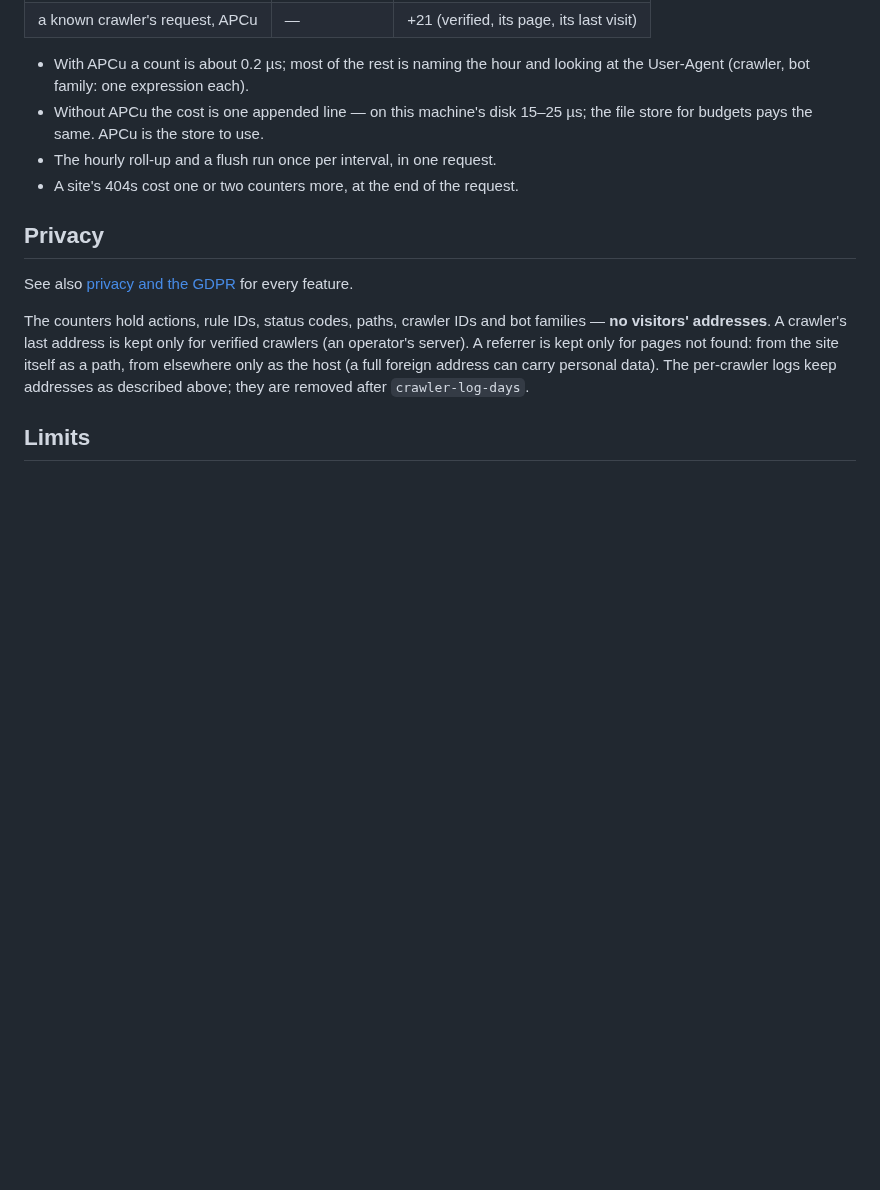
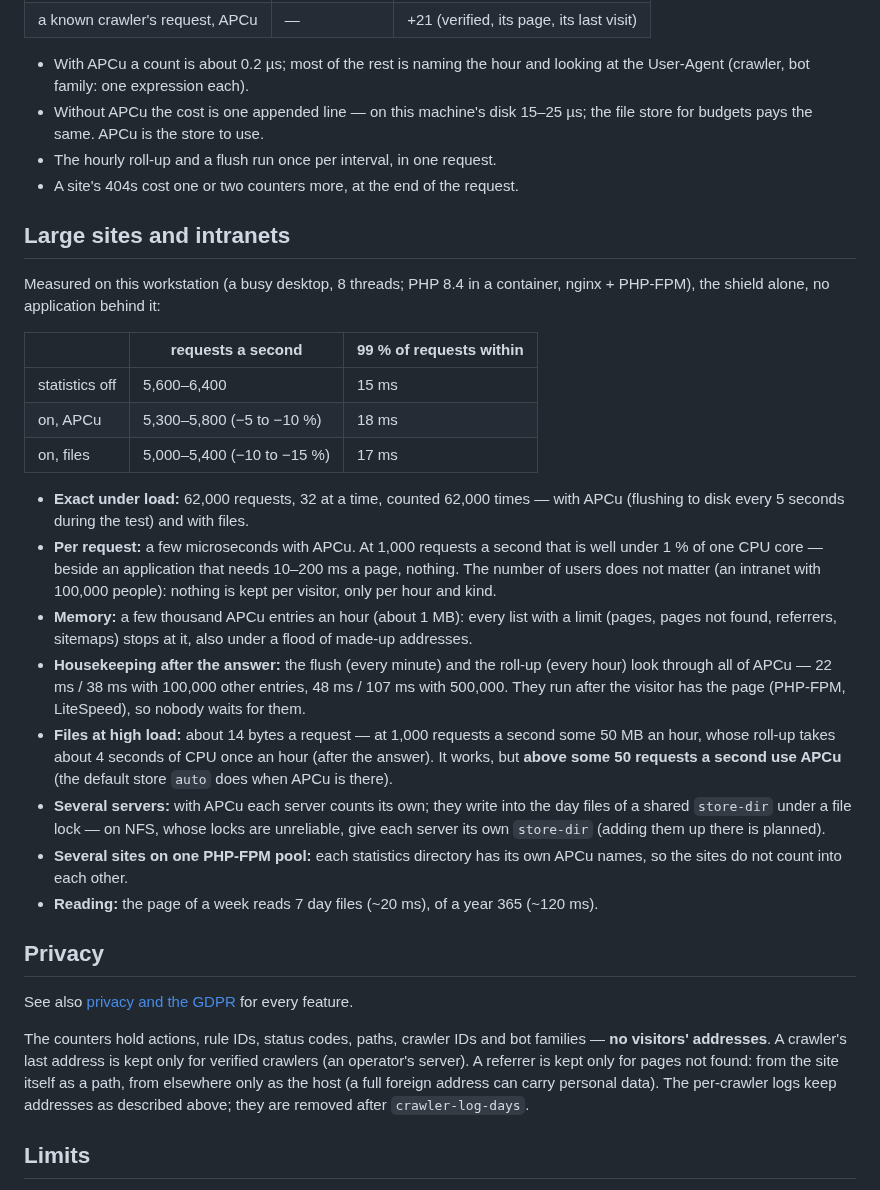
Before and after one commit to cjw-network/request-shield, a Markdown page: docs/features/statistics.md, the part around one of its changes. Rendered like a GitHub page; blank space fills up the shorter version.

```diff
--- a/docs/features/statistics.md
+++ b/docs/features/statistics.md
@@ -147,6 +168,43 @@ Measured with OPcache, a request passing the shield (µs):
 - The hourly roll-up and a flush run once per interval, in one request.
 - A site's 404s cost one or two counters more, at the end of the request.
 
+## Large sites and intranets
+
+Measured on this workstation (a busy desktop, 8 threads; PHP 8.4 in a
+container, nginx + PHP-FPM), the shield alone, no application behind it:
+
+| | requests a second | 99 % of requests within |
+|---|---|---|
+| statistics off | 5,600–6,400 | 15 ms |
+| on, APCu | 5,300–5,800 (−5 to −10 %) | 18 ms |
+| on, files | 5,000–5,400 (−10 to −15 %) | 17 ms |
+
+- **Exact under load:** 62,000 requests, 32 at a time, counted 62,000 times —
+  with APCu (flushing to disk every 5 seconds during the test) and with files.
+- **Per request:** a few microseconds with APCu. At 1,000 requests a second that
+  is well under 1 % of one CPU core — beside an application that needs
+  10–200 ms a page, nothing. The number of users does not matter (an intranet
+  with 100,000 people): nothing is kept per visitor, only per hour and kind.
+- **Memory:** a few thousand APCu entries an hour (about 1 MB): every list
+  with a limit (pages, pages not found, referrers, sitemaps) stops at it, also
+  under a flood of made-up addresses.
+- **Housekeeping after the answer:** the flush (every minute) and the roll-up
+  (every hour) look through all of APCu — 22 ms / 38 ms with 100,000 other
+  entries, 48 ms / 107 ms with 500,000. They run after the visitor has the
+  page (PHP-FPM, LiteSpeed), so nobody waits for them.
+- **Files at high load:** about 14 bytes a request — at 1,000 requests a second
+  some 50 MB an hour, whose roll-up takes about 4 seconds of CPU once an hour
+  (after the answer). It works, but **above some 50 requests a second use APCu**
+  (the default store `auto` does when APCu is there).
+- **Several servers:** with APCu each server counts its own; they write into
+  the day files of a shared `store-dir` under a file lock — on NFS, whose locks
+  are unreliable, give each server its own `store-dir` (adding them up there is
+  planned).
+- **Several sites on one PHP-FPM pool:** each statistics directory has its own
+  APCu names, so the sites do not count into each other.
+- **Reading:** the page of a week reads 7 day files (~20 ms), of a year 365
+  (~120 ms).
+
 ## Privacy
 
 See also [privacy and the GDPR](../privacy.md) for every feature.
```
Also changed, not shown: other parts of docs/features/statistics.md (+21 -0 lines), CHANGELOG.md (+14 -0 lines), docs/explained/stats-page.png (added), 3 other files.
